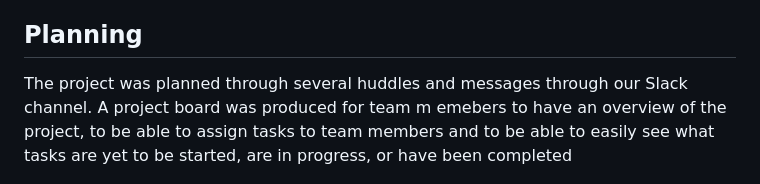
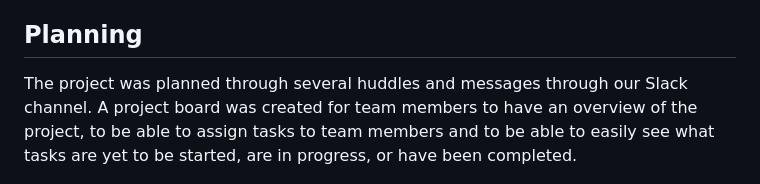
Before and after one commit to Renaldas0/Hackolanterns-Halloween-Game, a Markdown page: README.md, the part around the change. Drawn GitHub-style.

Commit message:
Update planning section on readme

```diff
--- a/README.md
+++ b/README.md
@@ -70,9 +70,7 @@ changing the view
 
 ## Planning
 
-The project was planned through several huddles and messages through our Slack channel. A project board was produced for
-team m emebers to have an overview of the project, to be able to assign tasks to team members and to be able to easily
-see what tasks are yet to be started, are in progress, or have been completed
+The project was planned through several huddles and messages through our Slack channel. A project board was created for team members to have an overview of the project, to be able to assign tasks to team members and to be able to easily see what tasks are yet to be started, are in progress, or have been completed.
 
 ![screenshot of project board](assets/images/readme-images/project-board.png)
 
```
